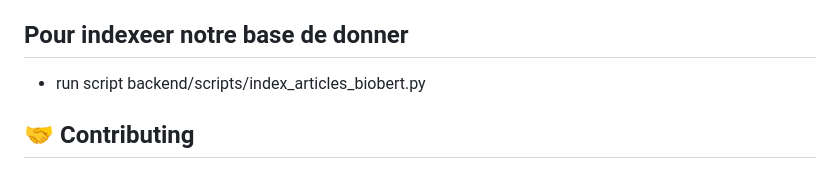
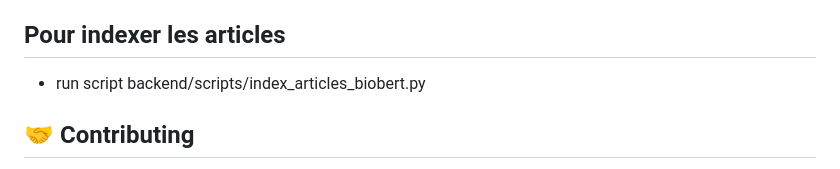
Before and after one commit to elh33/SemanticSciSearch, a Markdown page: README.md, the part around the change. Rendered like a GitHub page.

Commit message:
Fix spelling error in README section
Corrected the spelling of 'indexeer' to 'indexer' in the README.

```diff
--- a/README.md
+++ b/README.md
@@ -213,7 +213,7 @@ docker-compose down
 - **NLP**: BERT (pritamdeka/S-BioBERT-snli-multinli-stsb) et BERT(allenai/scibert_scivocab_uncased)
 - **Containerization**: Docker, Docker Compose
 
-## Pour indexeer notre base de donner
+## Pour indexer les articles
   - run script backend/scripts/index_articles_biobert.py
 ## 🤝 Contributing
 
```
